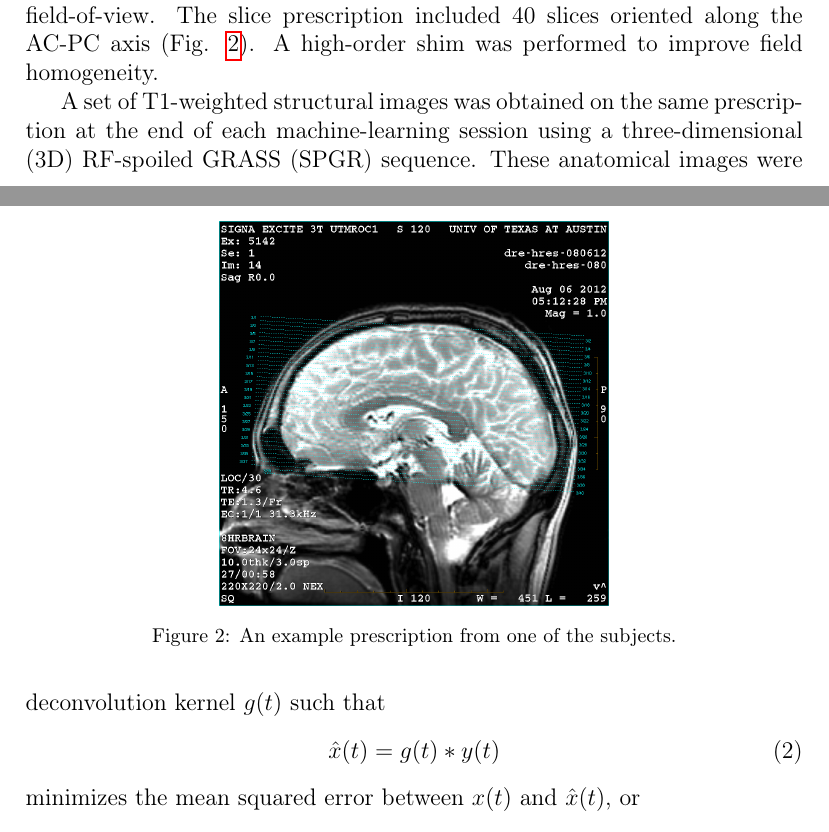
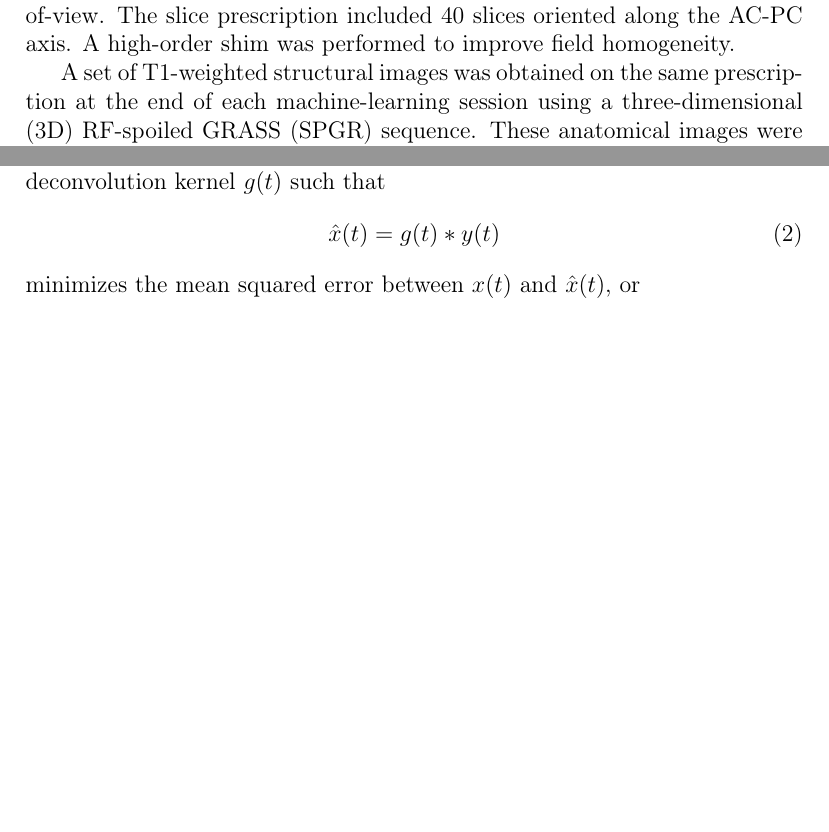
Before and after one commit to afloren/neurometrics-paper, a LaTeX paper (document.tex): two parts of pages 3 and 5 of 19, joined at a grey line, cut so that both start at the same text, the shorter picture padded with empty space. Compiled offline with pdfLaTeX.

Commit message:
resized stimulus figure. removed rx figure. reduced font size of captions.

```diff
--- a/document.tex
+++ b/document.tex
@@ -3,7 +3,7 @@
 \usepackage{amsmath}
 \usepackage{amsfonts}
 \usepackage{graphicx}
-\usepackage{caption}
+\usepackage[small]{caption}
 \usepackage[subrefformat=parens]{subcaption}
 \usepackage{booktabs}
 \usepackage{multirow}
@@ -127,19 +127,12 @@ Note how the locations of the characters varies considerably between these two f
 Imaging was performed an GE Signa Excite HD scanner using the product 8-channel head coil.
 We collected whole-brain image volumes using a custom GRAPPA-accelerated EPI sequence \citep{newbold}.
 Sequence parameters were g-factor = 2,  TE = 25 ms, TR = 2.5 s, and  2.5-mm cubic voxels across a 200 mm field-of-view.
-The slice prescription included 40 slices oriented along the AC-PC axis (Fig. \ref{fig:rx}).
+The slice prescription included 40 slices oriented along the AC-PC axis.
 A high-order shim was  performed to improve field homogeneity.
 
 A set of T1-weighted structural images was obtained on the same prescription at the end of each machine-learning session using a three-dimensional (3D) RF-spoiled GRASS (SPGR) sequence.
 These anatomical images were then used to align the functional data to a structural 3D reference volume, which was acquired for each subject in a separate session.
 The structural reference volume was T1-weighted with good gray-white contrast and was acquired using a 3D, inversion-prepared, SPGR sequence (minimum TE and TR, TI = 450 ms, 15° flip angle, isometric voxel size of 0.7 mm, 2 excitations, ~28-minimum duration).
-
-\begin{figure}
-\centering
-\includegraphics[width=0.5\textwidth]{figures/rx}
-\caption{An example prescription from one of the subjects.}
-\label{fig:rx}
-\end{figure}
 
 \subsection{Preprocessing}
 Preprocessing of the fMRI data was performed using the mrVista software package (available for download at \url{http://vistalab.stanford.edu/}) as well as additional tools developed on the mrVista framework in our lab.
```
Also changed, not shown: document.tex (6 more changed lines).
